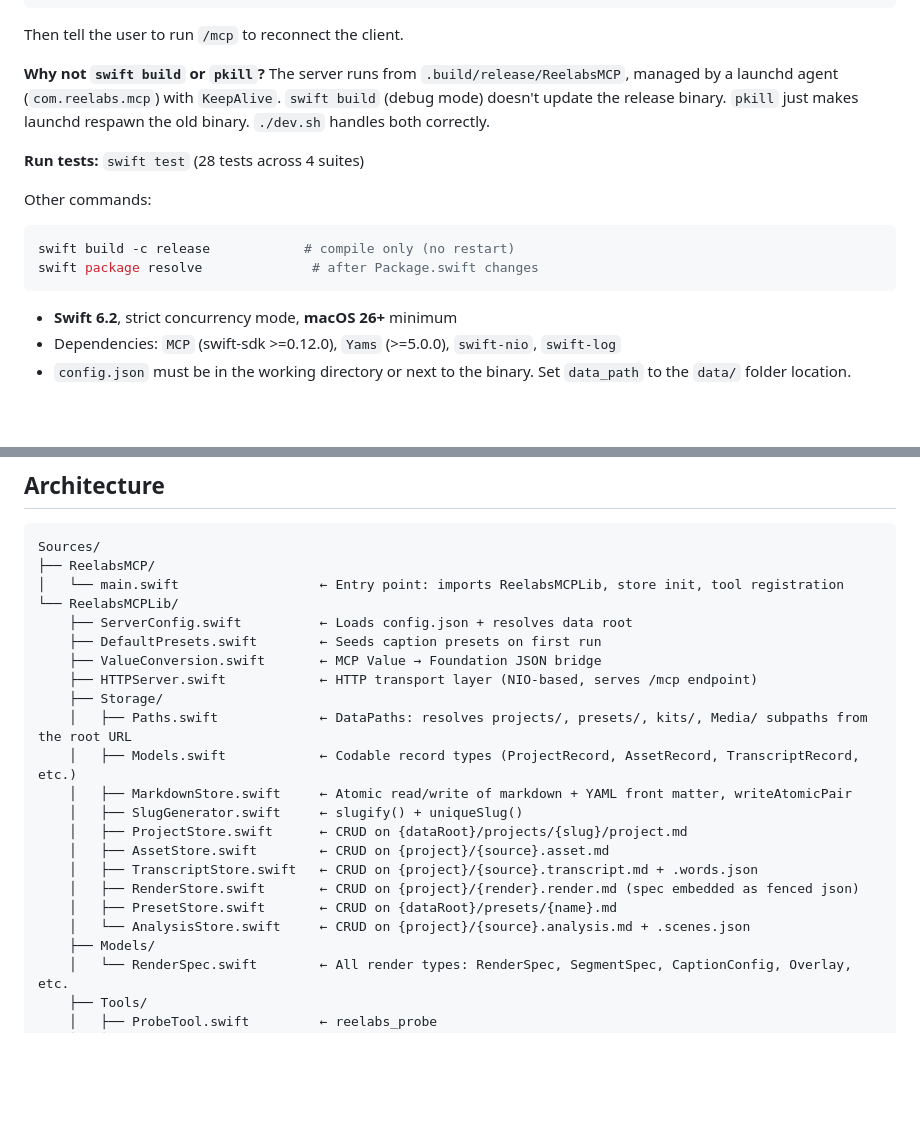
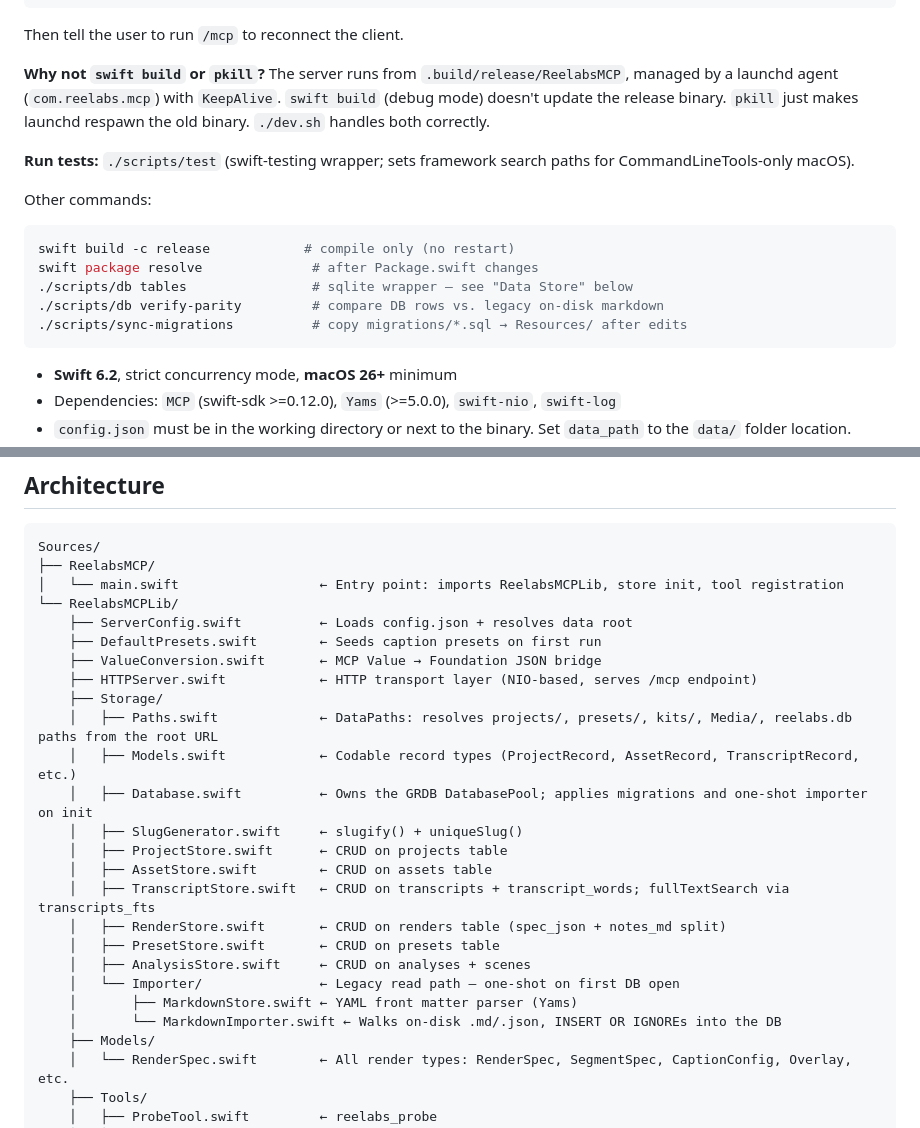
Before and after one commit to wmbransford/reelabs-mcp, a Markdown page: AGENTS.md, 2 parts joined by grey strips. GitHub-like rendering; blank space fills up the shorter version.

````diff
--- a/AGENTS.md
+++ b/AGENTS.md
@@ -14,12 +14,15 @@ Then tell the user to run `/mcp` to reconnect the client.
 
 **Why not `swift build` or `pkill`?** The server runs from `.build/release/ReelabsMCP`, managed by a launchd agent (`com.reelabs.mcp`) with `KeepAlive`. `swift build` (debug mode) doesn't update the release binary. `pkill` just makes launchd respawn the old binary. `./dev.sh` handles both correctly.
 
-**Run tests:** `swift test` (28 tests across 4 suites)
+**Run tests:** `./scripts/test` (swift-testing wrapper; sets framework search paths for CommandLineTools-only macOS).
 
 Other commands:
 ```bash
 swift build -c release            # compile only (no restart)
 swift package resolve              # after Package.swift changes
+./scripts/db tables                # sqlite wrapper — see "Data Store" below
+./scripts/db verify-parity         # compare DB rows vs. legacy on-disk markdown
+./scripts/sync-migrations          # copy migrations/*.sql → Resources/ after edits
 ```
 
 - **Swift 6.2**, strict concurrency mode, **macOS 26+** minimum
@@ -59,16 +62,19 @@ Sources/
     ├── ValueConversion.swift       ← MCP Value → Foundation JSON bridge
     ├── HTTPServer.swift            ← HTTP transport layer (NIO-based, serves /mcp endpoint)
     ├── Storage/
-    │   ├── Paths.swift             ← DataPaths: resolves projects/, presets/, kits/, Media/ subpaths from the root URL
+    │   ├── Paths.swift             ← DataPaths: resolves projects/, presets/, kits/, Media/, reelabs.db paths from the root URL
     │   ├── Models.swift            ← Codable record types (ProjectRecord, AssetRecord, TranscriptRecord, etc.)
-    │   ├── MarkdownStore.swift     ← Atomic read/write of markdown + YAML front matter, writeAtomicPair
+    │   ├── Database.swift          ← Owns the GRDB DatabasePool; applies migrations and one-shot importer on init
     │   ├── SlugGenerator.swift     ← slugify() + uniqueSlug()
-    │   ├── ProjectStore.swift      ← CRUD on {dataRoot}/projects/{slug}/project.md
-    │   ├── AssetStore.swift        ← CRUD on {project}/{source}.asset.md
-    │   ├── TranscriptStore.swift   ← CRUD on {project}/{source}.transcript.md + .words.json
-    │   ├── RenderStore.swift       ← CRUD on {project}/{render}.render.md (spec embedded as fenced json)
-    │   ├── PresetStore.swift       ← CRUD on {dataRoot}/presets/{name}.md
-    │   └── AnalysisStore.swift     ← CRUD on {project}/{source}.analysis.md + .scenes.json
+    │   ├── ProjectStore.swift      ← CRUD on projects table
+    │   ├── AssetStore.swift        ← CRUD on assets table
+    │   ├── TranscriptStore.swift   ← CRUD on transcripts + transcript_words; fullTextSearch via transcripts_fts
+    │   ├── RenderStore.swift       ← CRUD on renders table (spec_json + notes_md split)
+    │   ├── PresetStore.swift       ← CRUD on presets table
+    │   ├── AnalysisStore.swift     ← CRUD on analyses + scenes
+    │   └── Importer/               ← Legacy read path — one-shot on first DB open
+    │       ├── MarkdownStore.swift ← YAML front matter parser (Yams)
+    │       └── MarkdownImporter.swift ← Walks on-disk .md/.json, INSERT OR IGNOREs into the DB
     ├── Models/
     │   └── RenderSpec.swift        ← All render types: RenderSpec, SegmentSpec, CaptionConfig, Overlay, etc.
     ├── Tools/
````
Also changed, not shown: other parts of AGENTS.md (+38 -22 lines), CLAUDE.md (+6 -6 lines).
